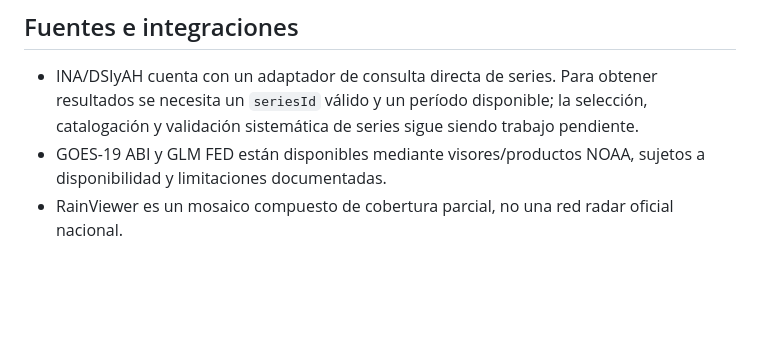
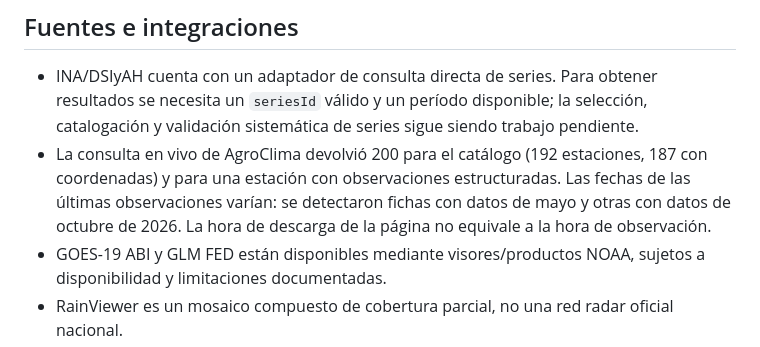
Before and after one commit to D4nSosa/laboratorio-datos-meteorologicos, a Markdown page: investigaciones/cierre-estabilizacion-2026-11-07.md, the part around the change. Drawn GitHub-style; blank space fills up the shorter version.

Commit message:
Record AgroClima freshness audit and 48-hour warning

```diff
--- a/investigaciones/cierre-estabilizacion-2026-11-07.md
+++ b/investigaciones/cierre-estabilizacion-2026-11-07.md
@@ -28,6 +28,7 @@ La relación lluvia–ENSO no está calculada. La severidad y frecuencia de torm
 ## Fuentes e integraciones
 
 - INA/DSIyAH cuenta con un adaptador de consulta directa de series. Para obtener resultados se necesita un `seriesId` válido y un período disponible; la selección, catalogación y validación sistemática de series sigue siendo trabajo pendiente.
+- La consulta en vivo de AgroClima devolvió 200 para el catálogo (192 estaciones, 187 con coordenadas) y para una estación con observaciones estructuradas. Las fechas de las últimas observaciones varían: se detectaron fichas con datos de mayo y otras con datos de octubre de 2026. La hora de descarga de la página no equivale a la hora de observación.
 - GOES-19 ABI y GLM FED están disponibles mediante visores/productos NOAA, sujetos a disponibilidad y limitaciones documentadas.
 - RainViewer es un mosaico compuesto de cobertura parcial, no una red radar oficial nacional.
 - GPM IMERG, CHIRPS, radiosondeos y SNIH no deben presentarse como conectores completos mientras no se pruebe y documente su flujo de datos.
```
